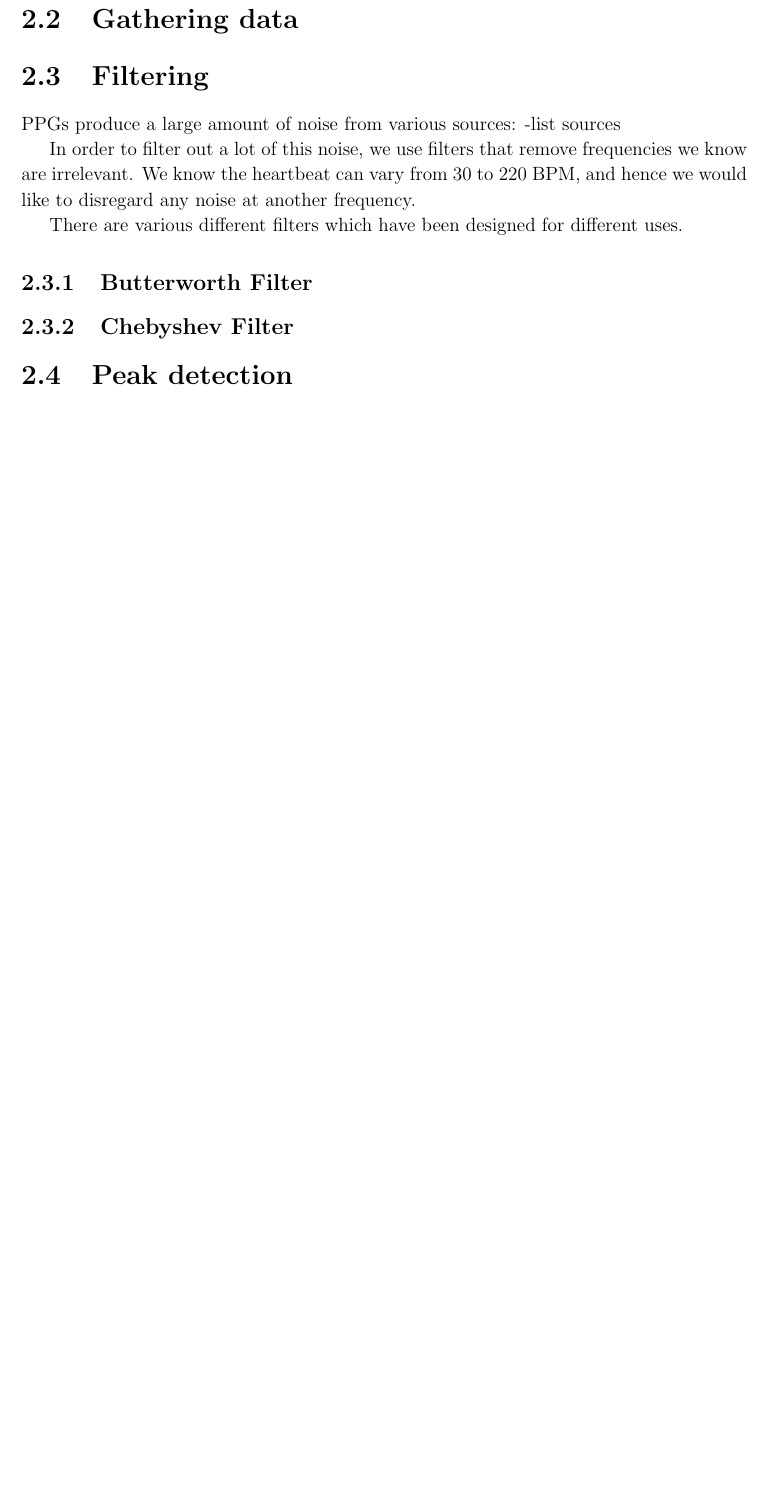
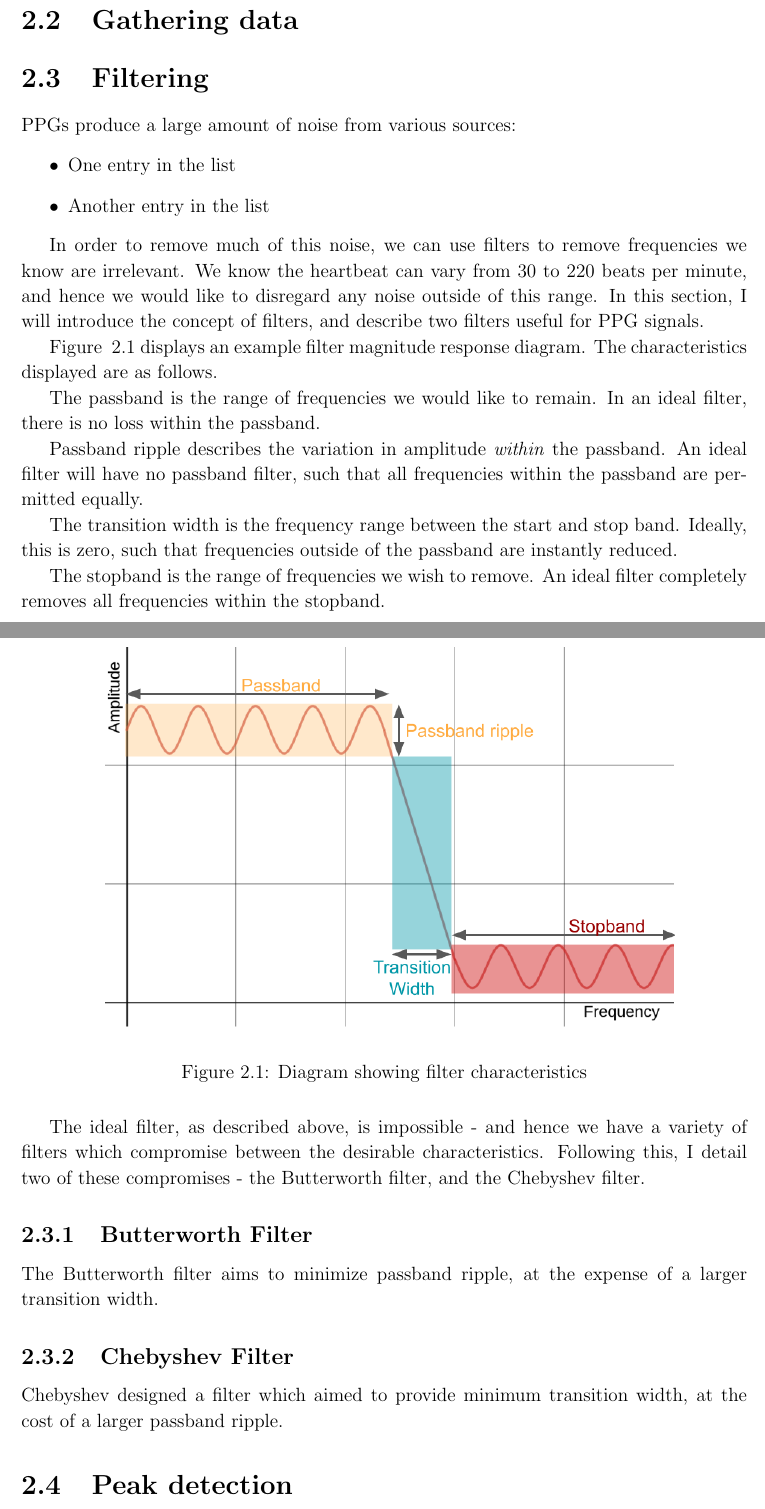
Before and after one commit to c-h-a-r-l-i-e/partII, a LaTeX thesis (dissertation/diss.tex): part of page 11 of 41 before the commit and two parts of pages 11 and 12 of 43 after it, the two joined at a grey line, cut so that both start at the same text, the shorter picture padded with empty space. Compiled offline with pdfLaTeX.

Commit message:
Add filter info

```diff
--- a/dissertation/diss.tex
+++ b/dissertation/diss.tex
@@ -155,21 +155,55 @@ In this chapter we introduce the relevant concepts for this project.
 \section{Filtering}
 
 PPGs produce a large amount of noise from various sources:
--list sources
+\begin{itemize}
+	\item One entry in the list
+	\item Another entry in the list
+\end{itemize}
 
+In order to remove much of this noise, we can use filters to remove
+frequencies we know are irrelevant. We know the heartbeat can vary from
+30 to 220 beats per minute, and hence we would like to disregard any noise
+outside of this range. In this section, I will introduce the concept of
+filters, and describe two filters useful for PPG signals.
 
-In order to filter out a lot of this noise, we use filters that remove
-frequencies we know are irrelevant. We know the heartbeat can vary from
-30 to 220 BPM, and hence we would like to disregard any noise at another
-frequency.
-% TODO: more detail/cite sources
+\begin{figure}[h!]
+	\centerline{\includegraphics[width=0.8\textwidth]{figs/filter.png}}
+\caption{Diagram showing filter characteristics}
+\label{fig:filterdiag}
+\end{figure}
 
-There are various different filters which have been designed for different
-uses.
+Figure ~\ref{fig:filterdiag} displays an example filter magnitude response
+diagram. The characteristics displayed are as follows.
+
+The passband is the range of frequencies we would like to remain. In an ideal
+filter, there is no loss within the passband.
+
+Passband ripple describes the variation in amplitude \emph{within} the
+passband. An ideal filter will have no passband filter, such that all
+frequencies within the passband are permitted equally.
+
+The transition width is the frequency range between the start and stop band.
+Ideally, this is zero, such that frequencies outside of the passband are
+instantly reduced.
+
+The stopband is the range of frequencies we wish to remove. An ideal filter
+completely removes all frequencies within the stopband.
+
+The ideal filter, as described above, is impossible - and hence we have a
+variety of filters which compromise between the desirable characteristics.
+Following this, I detail two of these compromises - the Butterworth filter,
+and the Chebyshev filter.
+
 
 \subsection{Butterworth Filter}
 
+The Butterworth filter aims to minimize passband ripple, at the expense of a
+larger transition width.
+
 \subsection{Chebyshev Filter}
+
+Chebyshev designed a filter which aimed to provide minimum transition width,
+at the cost of a larger passband ripple.
 
 \section{Peak detection}
 
@@ -185,3 +219,8 @@ There are multiple approaches to finding peaks:
 
 
 \section{Motion artifact reduction}
+
+In this section I explore methods that can be used to reduce the effect of
+Motion Artifacts (MAs) on the PPG Signal.
+
+\subsection{Adaptive Noise Cancellation}
```
Also changed, not shown: dissertation/figs/ANC-concept.png (added), dissertation/figs/filter.png (added), dissertation/diss.tex (28 more changed lines).
